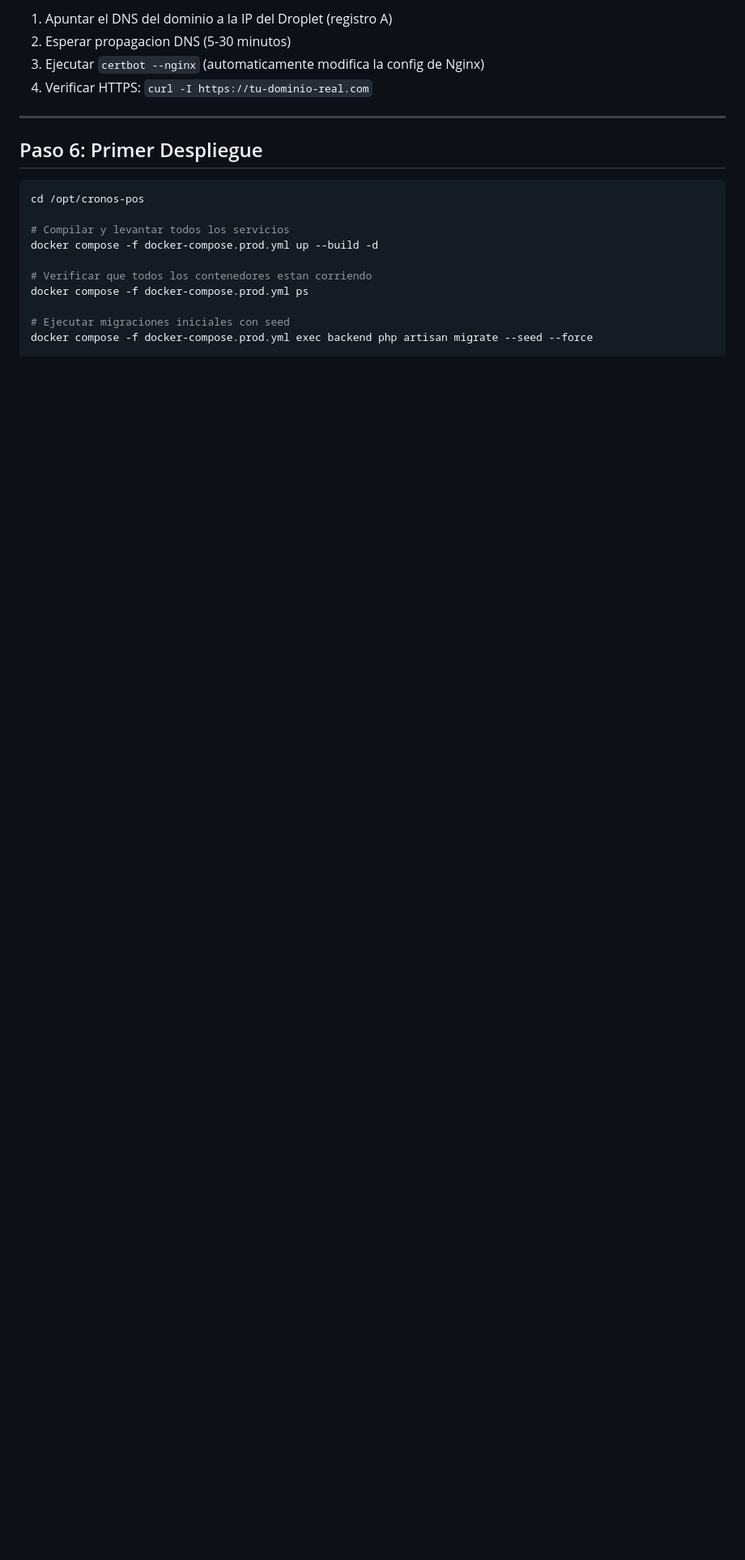
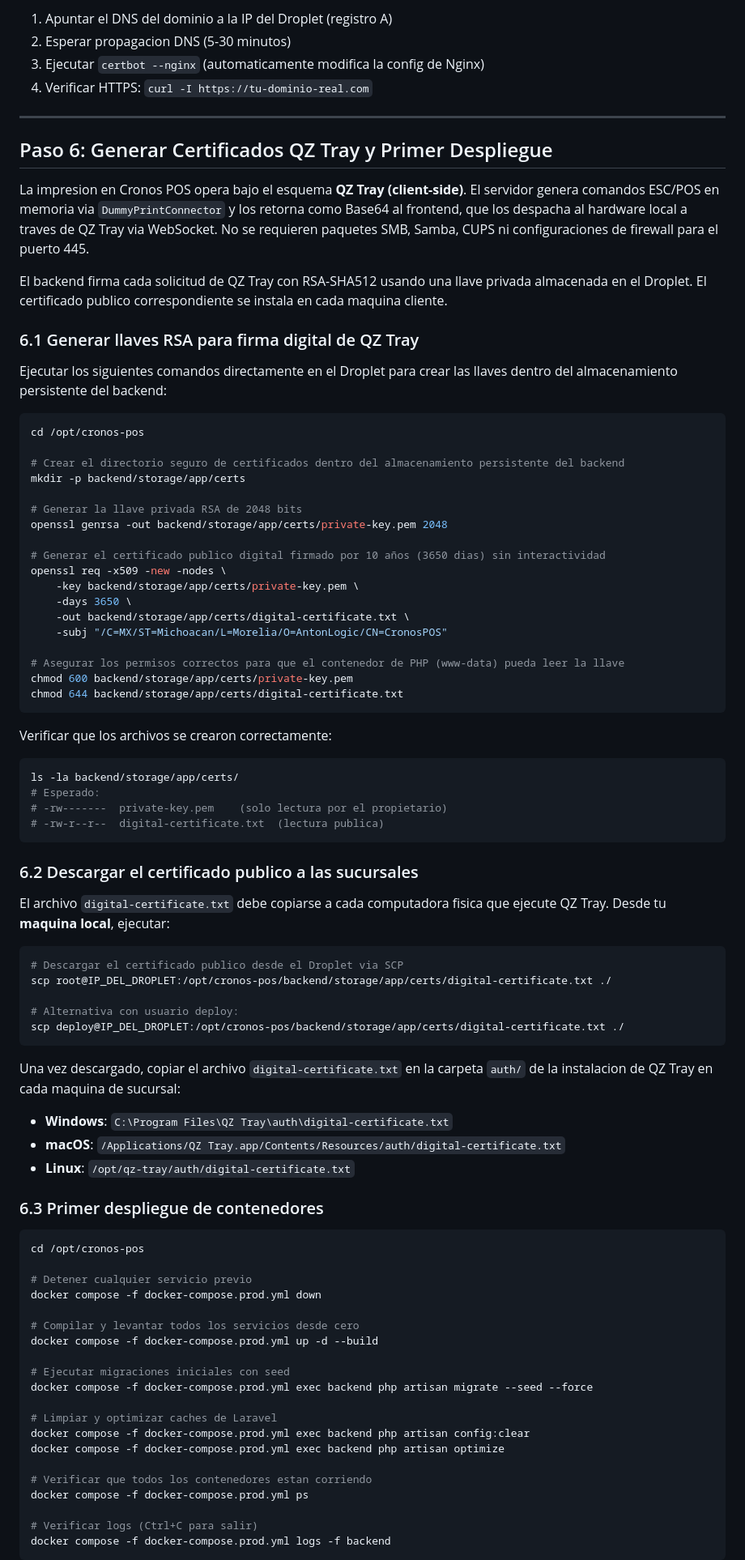
Before and after one commit to Anton-01/amaranto-pos, a Markdown page: DEPLOY_PRODUCTION.md, the part around one of its changes. Shown at 81% size. Drawn GitHub-style; blank space fills up the shorter version.

Commit message:
Reestructurar Paso 6 de despliegue con automatización de certificados QZ Tray
El despliegue fallaba por dependencias obsoletas de hardware (SMB/Samba).
La arquitectura de impresión migró a QZ Tray client-side con DummyPrintConnector
en el backend, eliminando la necesidad de samba-client, CUPS y reglas de
firewall para el puerto 445.

- Documentar generación de llaves RSA (openssl) directamente en el Droplet
- Agregar instrucciones SCP para descargar certificado público a sucursales
- Incluir rutas de instalación QZ Tray por OS (Windows/macOS/Linux)
- Agregar secuencia de primer despliegue con config:clear y optimize
- Agregar comandos de re-intento de despliegue limpio (down/build/migrate)
- Clarificar que el servidor no requiere paquetes SMB ni configuraciones de red

Co-Authored-By: Claude Opus 4.6 <noreply@anthropic.com>
Claude-Session: https://claude.ai/code/session_01SucnV2SxSYZN9j7XvRtVyN

````diff
--- a/DEPLOY_PRODUCTION.md
+++ b/DEPLOY_PRODUCTION.md
@@ -219,17 +219,86 @@ Para el primer certificado SSL, es necesario que Nginx pueda responder en puerto
 
 ---
 
-## Paso 6: Primer Despliegue
+## Paso 6: Generar Certificados QZ Tray y Primer Despliegue
+
+La impresion en Cronos POS opera bajo el esquema **QZ Tray (client-side)**. El servidor genera comandos ESC/POS en memoria via `DummyPrintConnector` y los retorna como Base64 al frontend, que los despacha al hardware local a traves de QZ Tray via WebSocket. No se requieren paquetes SMB, Samba, CUPS ni configuraciones de firewall para el puerto 445.
+
+El backend firma cada solicitud de QZ Tray con RSA-SHA512 usando una llave privada almacenada en el Droplet. El certificado publico correspondiente se instala en cada maquina cliente.
+
+### 6.1 Generar llaves RSA para firma digital de QZ Tray
+
+Ejecutar los siguientes comandos directamente en el Droplet para crear las llaves dentro del almacenamiento persistente del backend:
 
 ```bash
 cd /opt/cronos-pos
 
-# Compilar y levantar todos los servicios
-docker compose -f docker-compose.prod.yml up --build -d
+# Crear el directorio seguro de certificados dentro del almacenamiento persistente del backend
+mkdir -p backend/storage/app/certs
+
+# Generar la llave privada RSA de 2048 bits
+openssl genrsa -out backend/storage/app/certs/private-key.pem 2048
+
+# Generar el certificado publico digital firmado por 10 años (3650 dias) sin interactividad
+openssl req -x509 -new -nodes \
+    -key backend/storage/app/certs/private-key.pem \
+    -days 3650 \
+    -out backend/storage/app/certs/digital-certificate.txt \
+    -subj "/C=MX/ST=Michoacan/L=Morelia/O=AntonLogic/CN=CronosPOS"
+
+# Asegurar los permisos correctos para que el contenedor de PHP (www-data) pueda leer la llave
+chmod 600 backend/storage/app/certs/private-key.pem
+chmod 644 backend/storage/app/certs/digital-certificate.txt
+```
+
+Verificar que los archivos se crearon correctamente:
+
+```bash
+ls -la backend/storage/app/certs/
+# Esperado:
+# -rw-------  private-key.pem    (solo lectura por el propietario)
+# -rw-r--r--  digital-certificate.txt  (lectura publica)
+```
+
+### 6.2 Descargar el certificado publico a las sucursales
+
+El archivo `digital-certificate.txt` debe copiarse a cada computadora fisica que ejecute QZ Tray. Desde tu **maquina local**, ejecutar:
+
+```bash
+# Descargar el certificado publico desde el Droplet via SCP
+scp root@IP_DEL_DROPLET:/opt/cronos-pos/backend/storage/app/certs/digital-certificate.txt ./
+
+# Alternativa con usuario deploy:
+scp deploy@IP_DEL_DROPLET:/opt/cronos-pos/backend/storage/app/certs/digital-certificate.txt ./
+```
+
+Una vez descargado, copiar el archivo `digital-certificate.txt` en la carpeta `auth/` de la instalacion de QZ Tray en cada maquina de sucursal:
+
+- **Windows**: `C:\Program Files\QZ Tray\auth\digital-certificate.txt`
+- **macOS**: `/Applications/QZ Tray.app/Contents/Resources/auth/digital-certificate.txt`
+- **Linux**: `/opt/qz-tray/auth/digital-certificate.txt`
+
+### 6.3 Primer despliegue de contenedores
+
+```bash
+cd /opt/cronos-pos
+
+# Detener cualquier servicio previo
+docker compose -f docker-compose.prod.yml down
+
+# Compilar y levantar todos los servicios desde cero
+docker compose -f docker-compose.prod.yml up -d --build
+
+# Ejecutar migraciones iniciales con seed
+docker compose -f docker-compose.prod.yml exec backend php artisan migrate --seed --force
+
+# Limpiar y optimizar caches de Laravel
+docker compose -f docker-compose.prod.yml exec backend php artisan config:clear
+docker compose -f docker-compose.prod.yml exec backend php artisan optimize
 
 # Verificar que todos los contenedores estan corriendo
 docker compose -f docker-compose.prod.yml ps
 
-# Ejecutar migraciones iniciales con seed
-docker compose -f docker-compose.prod.yml exec backend php artisan migrate --seed --force
+# Verificar logs (Ctrl+C para salir)
+docker compose -f docker-compose.prod.yml logs -f backend
+```
 
````
Also changed, not shown: other parts of DEPLOY_PRODUCTION.md (+21 -2 lines).
